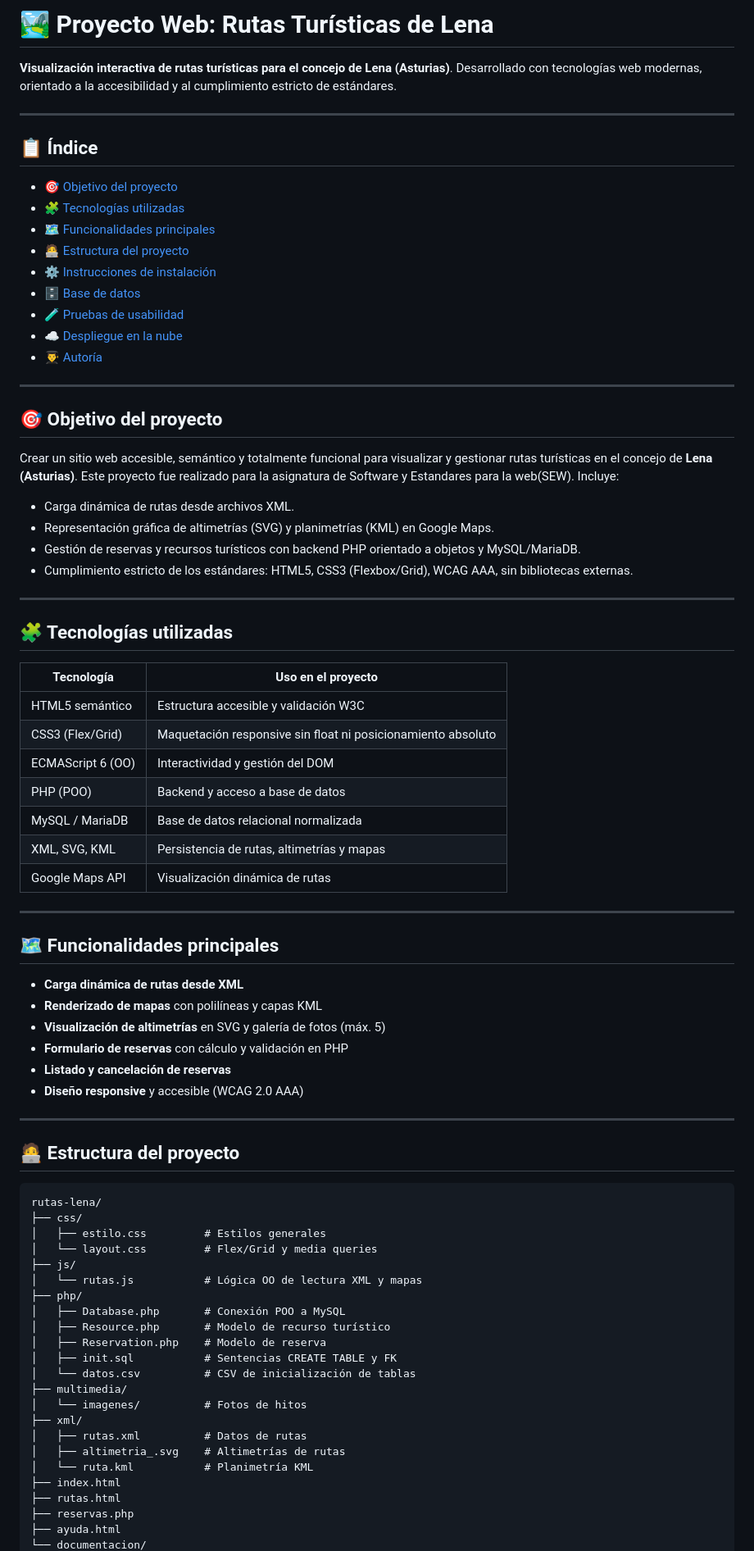
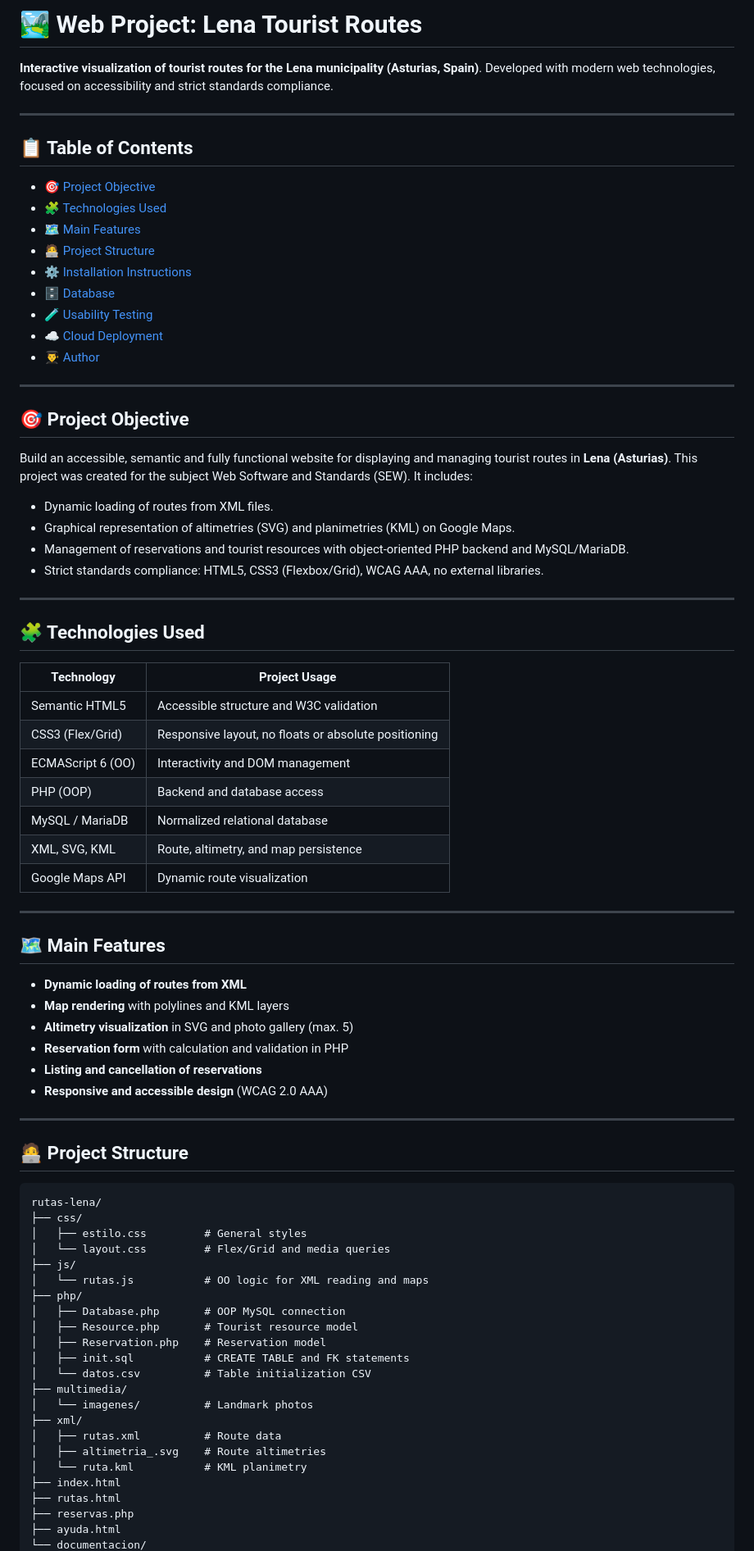
Before and after one commit to Adrid64/Lena, a Markdown page: README.md, the part around one of its changes. Shown at 82% size. GitHub-like rendering.

````diff
--- a/README.md
+++ b/README.md
@@ -1,80 +1,80 @@
-# 🏞️ Proyecto Web: Rutas Turísticas de Lena
+# 🏞️ Web Project: Lena Tourist Routes
 
-**Visualización interactiva de rutas turísticas para el concejo de Lena (Asturias)**. Desarrollado con tecnologías web modernas, orientado a la accesibilidad y al cumplimiento estricto de estándares.
+**Interactive visualization of tourist routes for the Lena municipality (Asturias, Spain)**. Developed with modern web technologies, focused on accessibility and strict standards compliance.
 
 ---
 
-## 📋 Índice
+## 📋 Table of Contents
 
-- [🎯 Objetivo del proyecto](#-objetivo-del-proyecto)
-- [🧩 Tecnologías utilizadas](#-tecnologías-utilizadas)
-- [🗺️ Funcionalidades principales](#-funcionalidades-principales)
-- [🧑‍💻 Estructura del proyecto](#-estructura-del-proyecto)
-- [⚙️ Instrucciones de instalación](#️-instrucciones-de-instalación)
-- [🗄️ Base de datos](#️-base-de-datos)
-- [🧪 Pruebas de usabilidad](#-pruebas-de-usabilidad)
-- [☁️ Despliegue en la nube](#️-despliegue-en-la-nube)
-- [👨‍🎓 Autoría](#-autoría)
+- [🎯 Project Objective](#-project-objective)
+- [🧩 Technologies Used](#-technologies-used)
+- [🗺️ Main Features](#-main-features)
+- [🧑‍💻 Project Structure](#-project-structure)
+- [⚙️ Installation Instructions](#️-installation-instructions)
+- [🗄️ Database](#️-database)
+- [🧪 Usability Testing](#-usability-testing)
+- [☁️ Cloud Deployment](#️-cloud-deployment)
+- [👨‍🎓 Author](#-author)
 
 ---
 
-## 🎯 Objetivo del proyecto
+## 🎯 Project Objective
 
-Crear un sitio web accesible, semántico y totalmente funcional para visualizar y gestionar rutas turísticas en el concejo de **Lena (Asturias)**. Este proyecto fue realizado para la asignatura de Software y Estandares para la web(SEW). Incluye:
+Build an accessible, semantic and fully functional website for displaying and managing tourist routes in **Lena (Asturias)**. This project was created for the subject Web Software and Standards (SEW). It includes:
 
-- Carga dinámica de rutas desde archivos XML.
-- Representación gráfica de altimetrías (SVG) y planimetrías (KML) en Google Maps.
-- Gestión de reservas y recursos turísticos con backend PHP orientado a objetos y MySQL/MariaDB.
-- Cumplimiento estricto de los estándares: HTML5, CSS3 (Flexbox/Grid), WCAG AAA, sin bibliotecas externas.
+- Dynamic loading of routes from XML files.
+- Graphical representation of altimetries (SVG) and planimetries (KML) on Google Maps.
+- Management of reservations and tourist resources with object-oriented PHP backend and MySQL/MariaDB.
+- Strict standards compliance: HTML5, CSS3 (Flexbox/Grid), WCAG AAA, no external libraries.
 
 ---
 
-## 🧩 Tecnologías utilizadas
+## 🧩 Technologies Used
 
-| Tecnología        | Uso en el proyecto                                         |
+| Technology        | Project Usage                                               |
 |-------------------|------------------------------------------------------------|
-| HTML5 semántico   | Estructura accesible y validación W3C                      |
-| CSS3 (Flex/Grid)  | Maquetación responsive sin float ni posicionamiento absoluto|
-| ECMAScript 6 (OO) | Interactividad y gestión del DOM                           |
-| PHP (POO)         | Backend y acceso a base de datos                           |
-| MySQL / MariaDB   | Base de datos relacional normalizada                       |
-| XML, SVG, KML     | Persistencia de rutas, altimetrías y mapas                 |
-| Google Maps API   | Visualización dinámica de rutas                            |
+| Semantic HTML5    | Accessible structure and W3C validation                    |
+| CSS3 (Flex/Grid)  | Responsive layout, no floats or absolute positioning       |
+| ECMAScript 6 (OO) | Interactivity and DOM management                           |
+| PHP (OOP)         | Backend and database access                                |
+| MySQL / MariaDB   | Normalized relational database                             |
+| XML, SVG, KML     | Route, altimetry, and map persistence                      |
+| Google Maps API   | Dynamic route visualization                                |
 
 ---
 
-## 🗺️ Funcionalidades principales
+## 🗺️ Main Features
 
-- **Carga dinámica de rutas desde XML**
-- **Renderizado de mapas** con polilíneas y capas KML
-- **Visualización de altimetrías** en SVG y galería de fotos (máx. 5)
-- **Formulario de reservas** con cálculo y validación en PHP
-- **Listado y cancelación de reservas**
-- **Diseño responsive** y accesible (WCAG 2.0 AAA)
+- **Dynamic loading of routes from XML**
+- **Map rendering** with polylines and KML layers
+- **Altimetry visualization** in SVG and photo gallery (max. 5)
+- **Reservation form** with calculation and validation in PHP
+- **Listing and cancellation of reservations**
+- **Responsive and accessible design** (WCAG 2.0 AAA)
 
 ---
 
-## 🧑‍💻 Estructura del proyecto
+## 🧑‍💻 Project Structure
 
 ```
 rutas-lena/
 ├── css/
-│   ├── estilo.css         # Estilos generales
-│   └── layout.css         # Flex/Grid y media queries
+│   ├── estilo.css         # General styles
+│   └── layout.css         # Flex/Grid and media queries
 ├── js/
-│   └── rutas.js           # Lógica OO de lectura XML y mapas
+│   └── rutas.js           # OO logic for XML reading and maps
 ├── php/
-│   ├── Database.php       # Conexión POO a MySQL
-│   ├── Resource.php       # Modelo de recurso turístico
-│   ├── Reservation.php    # Modelo de reserva
-│   ├── init.sql           # Sentencias CREATE TABLE y FK
-│   └── datos.csv          # CSV de inicialización de tablas
+│   ├── Database.php       # OOP MySQL connection
+│   ├── Resource.php       # Tourist resource model
+│   ├── Reservation.php    # Reservation model
+│   ├── init.sql           # CREATE TABLE and FK statements
+│   └── datos.csv          # Table initialization CSV
 ├── multimedia/
-│   └── imagenes/          # Fotos de hitos
+│   └── imagenes/          # Landmark photos
 ├── xml/
-│   ├── rutas.xml          # Datos de rutas
-│   ├── altimetria_.svg    # Altimetrías de rutas
-│   └── ruta.kml           # Planimetría KML
+│   ├── rutas.xml          # Route data
+│   ├── altimetria_.svg    # Route altimetries
+│   └── ruta.kml           # KML planimetry
 ├── index.html
 ├── rutas.html
 ├── reservas.php
````
Also changed, not shown: other parts of README.md (+31 -31 lines).
